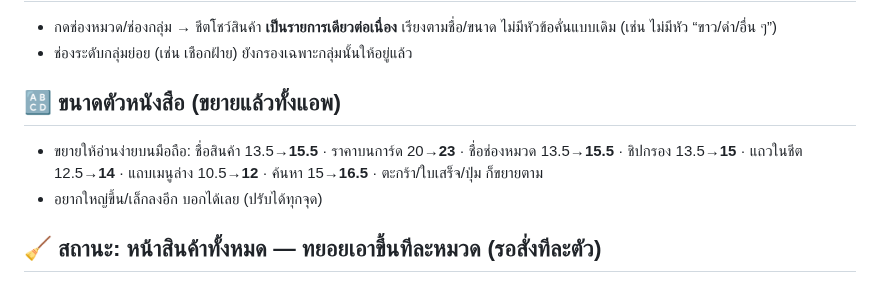
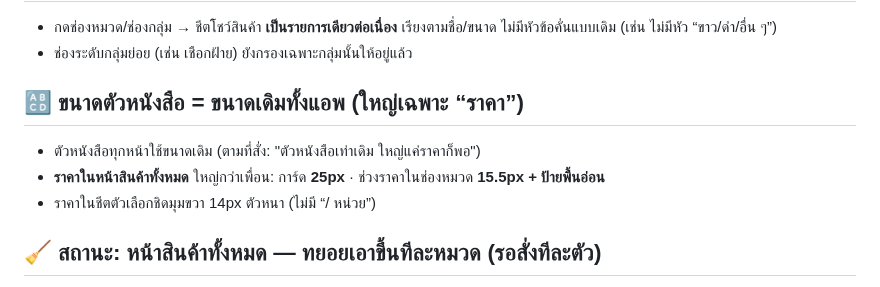
Before and after one commit to pimpichayapk-crypto/pos-app, a Markdown page: คู่มือใช้งาน.md, the part around the change. Rendered like a GitHub page.

Commit message:
คู่มือ: ขนาดตัวหนังสือกลับเป็นเดิม ใหญ่เฉพาะราคา

```diff
--- a/คู่มือใช้งาน.md
+++ b/คู่มือใช้งาน.md
@@ -128,9 +128,10 @@
 - กดช่องหมวด/ช่องกลุ่ม → ชีตโชว์สินค้า **เป็นรายการเดียวต่อเนื่อง** เรียงตามชื่อ/ขนาด ไม่มีหัวข้อคั่นแบบเดิม (เช่น ไม่มีหัว “ขาว/ดำ/อื่น ๆ”)
 - ช่องระดับกลุ่มย่อย (เช่น เชือกฝ้าย) ยังกรองเฉพาะกลุ่มนั้นให้อยู่แล้ว
 
-## 🔠 ขนาดตัวหนังสือ (ขยายแล้วทั้งแอพ)
-- ขยายให้อ่านง่ายบนมือถือ: ชื่อสินค้า 13.5→**15.5** · ราคาบนการ์ด 20→**23** · ชื่อช่องหมวด 13.5→**15.5** · ชิปกรอง 13.5→**15** · แถวในชีต 12.5→**14** · แถบเมนูล่าง 10.5→**12** · ค้นหา 15→**16.5** · ตะกร้า/ใบเสร็จ/ปุ่ม ก็ขยายตาม
-- อยากใหญ่ขึ้น/เล็กลงอีก บอกได้เลย (ปรับได้ทุกจุด)
+## 🔠 ขนาดตัวหนังสือ = ขนาดเดิมทั้งแอพ (ใหญ่เฉพาะ “ราคา”)
+- ตัวหนังสือทุกหน้าใช้ขนาดเดิม (ตามที่สั่ง: "ตัวหนังสือเท่าเดิม ใหญ่แค่ราคาก็พอ")
+- **ราคาในหน้าสินค้าทั้งหมด** ใหญ่กว่าเพื่อน: การ์ด **25px** · ช่วงราคาในช่องหมวด **15.5px + ป้ายพื้นอ่อน**
+- ราคาในชีตตัวเลือกชิดมุมขวา 14px ตัวหนา (ไม่มี “/ หน่วย”)
 
 ## 🧹 สถานะ: หน้าสินค้าทั้งหมด — ทยอยเอาขึ้นทีละหมวด (รอสั่งทีละตัว)
 - **ขึ้นแล้ว 3 หมวด** (โชว์เป็น **ช่องใหญ่กริด 2 คอลัมน์**):
```
